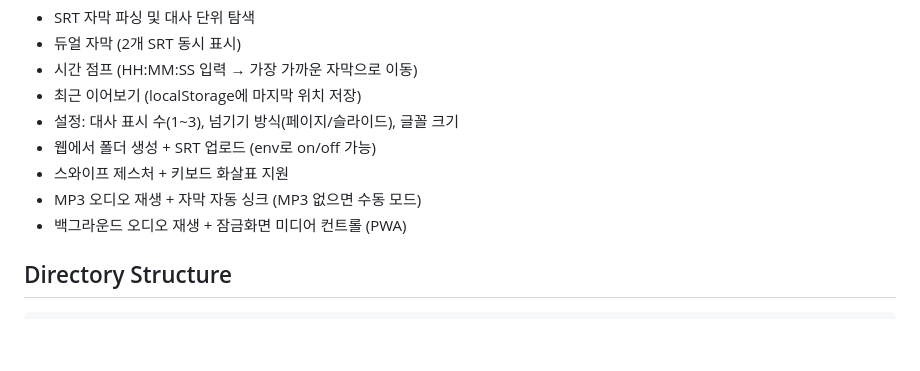
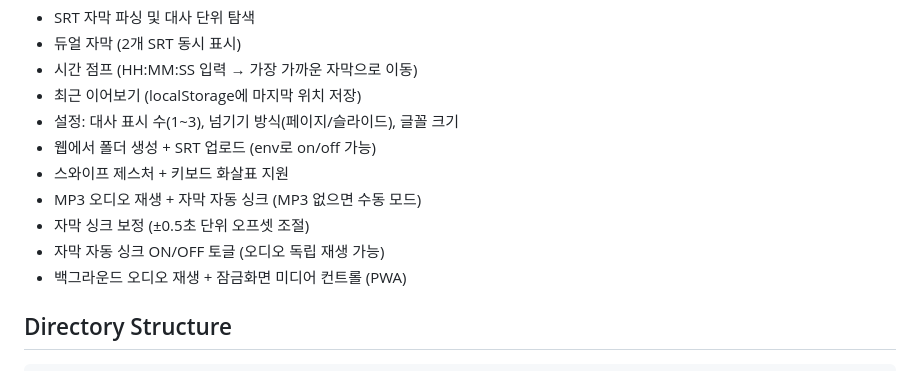
Before and after one commit to espriter/subtitle-viewer, a Markdown page: docs/README.md, the part around the change. GitHub-like rendering; blank space fills up the shorter version.

Commit message:
docs: add sync offset and auto-sync toggle to README features

```diff
--- a/docs/README.md
+++ b/docs/README.md
@@ -50,6 +50,8 @@ uvicorn app.main:create_default_app --factory --host 0.0.0.0 --port 8091
 - 웹에서 폴더 생성 + SRT 업로드 (env로 on/off 가능)
 - 스와이프 제스처 + 키보드 화살표 지원
 - MP3 오디오 재생 + 자막 자동 싱크 (MP3 없으면 수동 모드)
+- 자막 싱크 보정 (±0.5초 단위 오프셋 조절)
+- 자막 자동 싱크 ON/OFF 토글 (오디오 독립 재생 가능)
 - 백그라운드 오디오 재생 + 잠금화면 미디어 컨트롤 (PWA)
 
 ## Directory Structure
```
